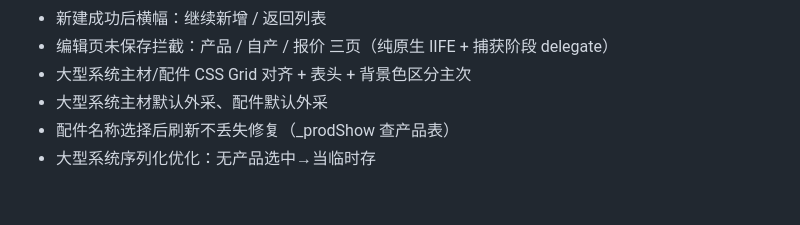
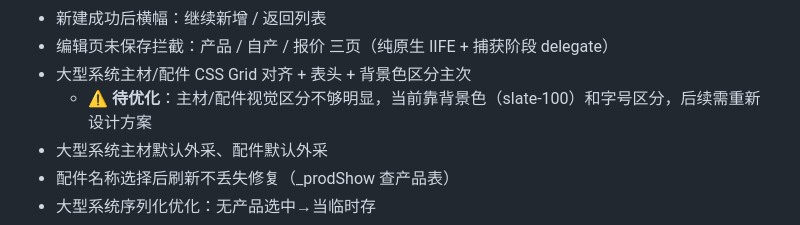
Before and after one commit to Ge5233/jiapei-PMS, a Markdown page: PROJECT.md, the part around the change. Rendered like a GitHub page; blank space fills up the shorter version.

Commit message:
doc: 标记主次视觉区分待优化

```diff
--- a/PROJECT.md
+++ b/PROJECT.md
@@ -260,6 +260,7 @@ C:\Users\MR NO.1\WorkBuddy\佳培产品管理网页应用\
 - 新建成功后横幅：继续新增 / 返回列表
 - 编辑页未保存拦截：产品 / 自产 / 报价 三页（纯原生 IIFE + 捕获阶段 delegate）
 - 大型系统主材/配件 CSS Grid 对齐 + 表头 + 背景色区分主次
+  - ⚠️ **待优化**：主材/配件视觉区分不够明显，当前靠背景色（slate-100）和字号区分，后续需重新设计方案
 - 大型系统主材默认外采、配件默认外采
 - 配件名称选择后刷新不丢失修复（_prodShow 查产品表）
 - 大型系统序列化优化：无产品选中→当临时存
```
